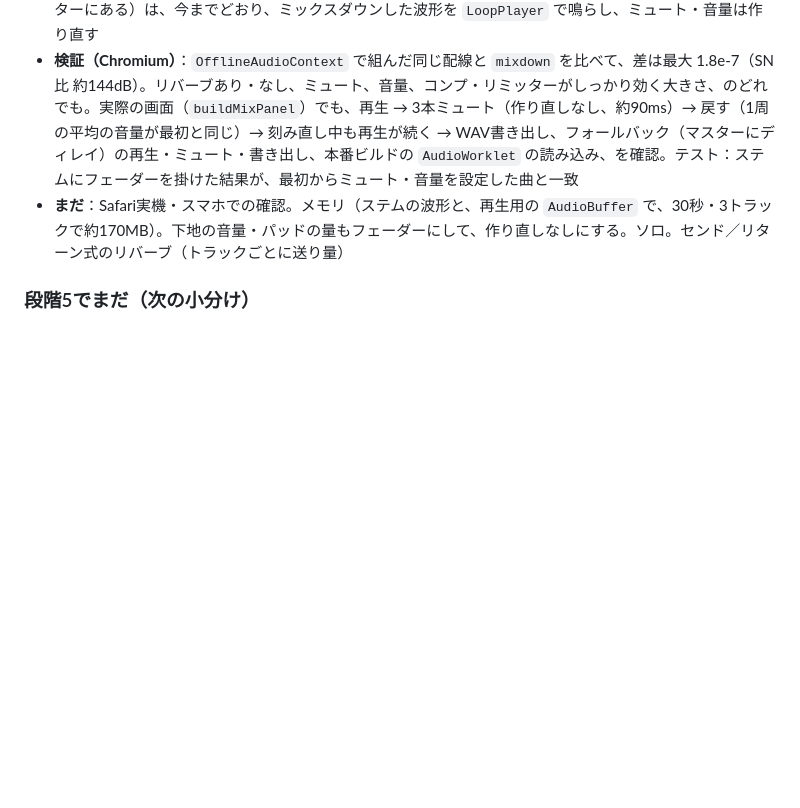
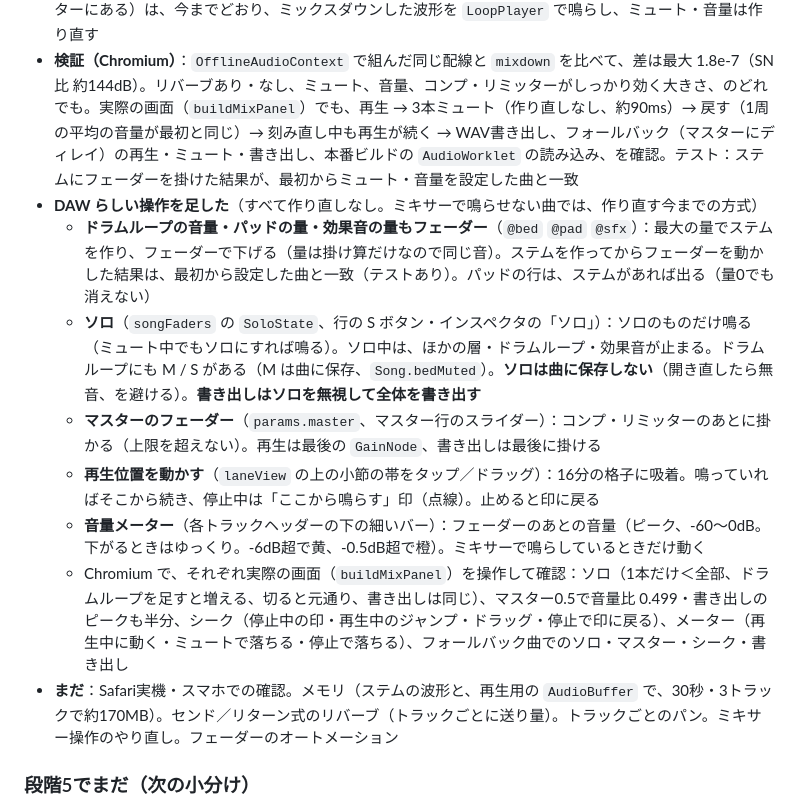
Before and after one commit to me4-0-4/Orinasu, a Markdown page: PROGRESS.md, the part around the change. GitHub-like rendering; blank space fills up the shorter version.

Commit message:
記録：DAW らしい操作（フェーダー・ソロ・マスター・シーク・メーター）を PROGRESS.md に
Co-Authored-By: Claude Sonnet 5.5 <noreply@anthropic.com>
Claude-Session: https://claude.ai/code/session_01M3NeYQpXc87vhpSykQ6mei

```diff
--- a/PROGRESS.md
+++ b/PROGRESS.md
@@ -243,7 +243,14 @@ MIXタブの下に「盛り上がりの山」。曲の並びの上に1本の線
 - **書き出しは `mixdown`（JS）**：曲の頭を「曲の終わり2秒の助走」からの続きとして処理する（`masterBusLoop`）ので、ずっと続くループの途中と同じ音になる
 - **リアルタイムにできる条件**（`liveReverbChain`、`src/mix/fx.ts`）：マスターのFXが「リバーブだけ・エンベロープなし」（デフォルトはこれ）、かつ AudioWorklet が使えること。それ以外（ディレイなどがマスターにある）は、今までどおり、ミックスダウンした波形を `LoopPlayer` で鳴らし、ミュート・音量は作り直す
 - **検証（Chromium）**：`OfflineAudioContext` で組んだ同じ配線と `mixdown` を比べて、差は最大 1.8e-7（SN比 約144dB）。リバーブあり・なし、ミュート、音量、コンプ・リミッターがしっかり効く大きさ、のどれでも。実際の画面（`buildMixPanel`）でも、再生 → 3本ミュート（作り直しなし、約90ms）→ 戻す（1周の平均の音量が最初と同じ）→ 刻み直し中も再生が続く → WAV書き出し、フォールバック（マスターにディレイ）の再生・ミュート・書き出し、本番ビルドの `AudioWorklet` の読み込み、を確認。テスト：ステムにフェーダーを掛けた結果が、最初からミュート・音量を設定した曲と一致
-- **まだ**：Safari実機・スマホでの確認。メモリ（ステムの波形と、再生用の `AudioBuffer` で、30秒・3トラックで約170MB）。下地の音量・パッドの量もフェーダーにして、作り直しなしにする。ソロ。センド／リターン式のリバーブ（トラックごとに送り量）
+- **DAW らしい操作を足した**（すべて作り直しなし。ミキサーで鳴らせない曲では、作り直す今までの方式）
+  - **ドラムループの音量・パッドの量・効果音の量もフェーダー**（`@bed` `@pad` `@sfx`）：最大の量でステムを作り、フェーダーで下げる（量は掛け算だけなので同じ音）。ステムを作ってからフェーダーを動かした結果は、最初から設定した曲と一致（テストあり）。パッドの行は、ステムがあれば出る（量0でも消えない）
+  - **ソロ**（`songFaders` の `SoloState`、行の S ボタン・インスペクタの「ソロ」）：ソロのものだけ鳴る（ミュート中でもソロにすれば鳴る）。ソロ中は、ほかの層・ドラムループ・効果音が止まる。ドラムループにも M / S がある（M は曲に保存、`Song.bedMuted`）。**ソロは曲に保存しない**（開き直したら無音、を避ける）。**書き出しはソロを無視して全体を書き出す**
+  - **マスターのフェーダー**（`params.master`、マスター行のスライダー）：コンプ・リミッターのあとに掛かる（上限を超えない）。再生は最後の `GainNode`、書き出しは最後に掛ける
+  - **再生位置を動かす**（`laneView` の上の小節の帯をタップ／ドラッグ）：16分の格子に吸着。鳴っていればそこから続き、停止中は「ここから鳴らす」印（点線）。止めると印に戻る
+  - **音量メーター**（各トラックヘッダーの下の細いバー）：フェーダーのあとの音量（ピーク、-60〜0dB。下がるときはゆっくり。-6dB超で黄、-0.5dB超で橙）。ミキサーで鳴らしているときだけ動く
+  - Chromium で、それぞれ実際の画面（`buildMixPanel`）を操作して確認：ソロ（1本だけ＜全部、ドラムループを足すと増える、切ると元通り、書き出しは同じ）、マスター0.5で音量比 0.499・書き出しのピークも半分、シーク（停止中の印・再生中のジャンプ・ドラッグ・停止で印に戻る）、メーター（再生中に動く・ミュートで落ちる・停止で落ちる）、フォールバック曲でのソロ・マスター・シーク・書き出し
+- **まだ**：Safari実機・スマホでの確認。メモリ（ステムの波形と、再生用の `AudioBuffer` で、30秒・3トラックで約170MB）。センド／リターン式のリバーブ（トラックごとに送り量）。トラックごとのパン。ミキサー操作のやり直し。フェーダーのオートメーション
 
 ### 段階5でまだ（次の小分け）
 - 全体（マスター）の音量・コンプ、材料のミキサー設定を引き継ぐこと
```
